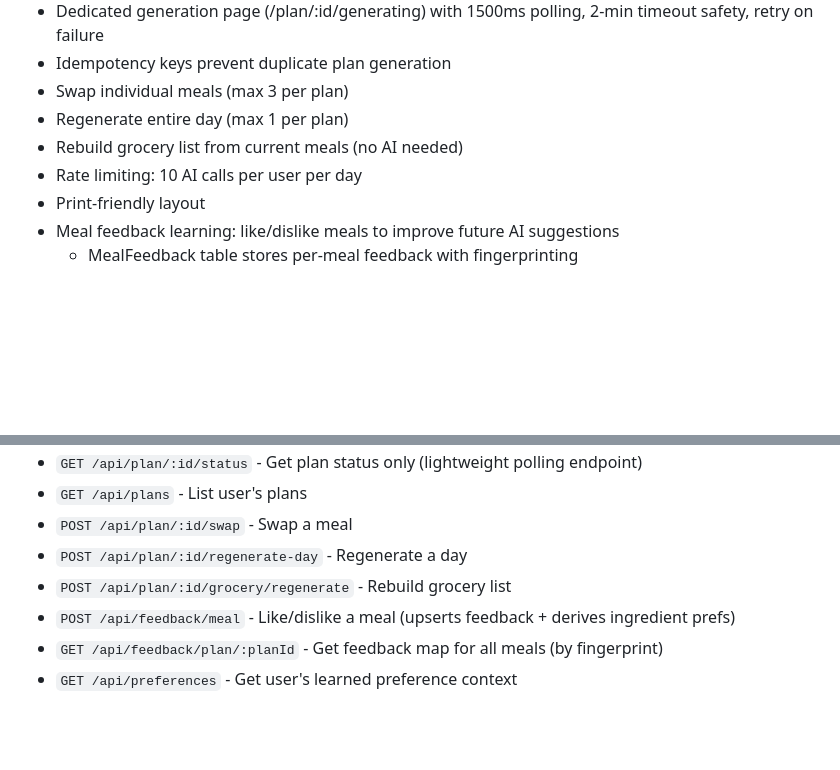
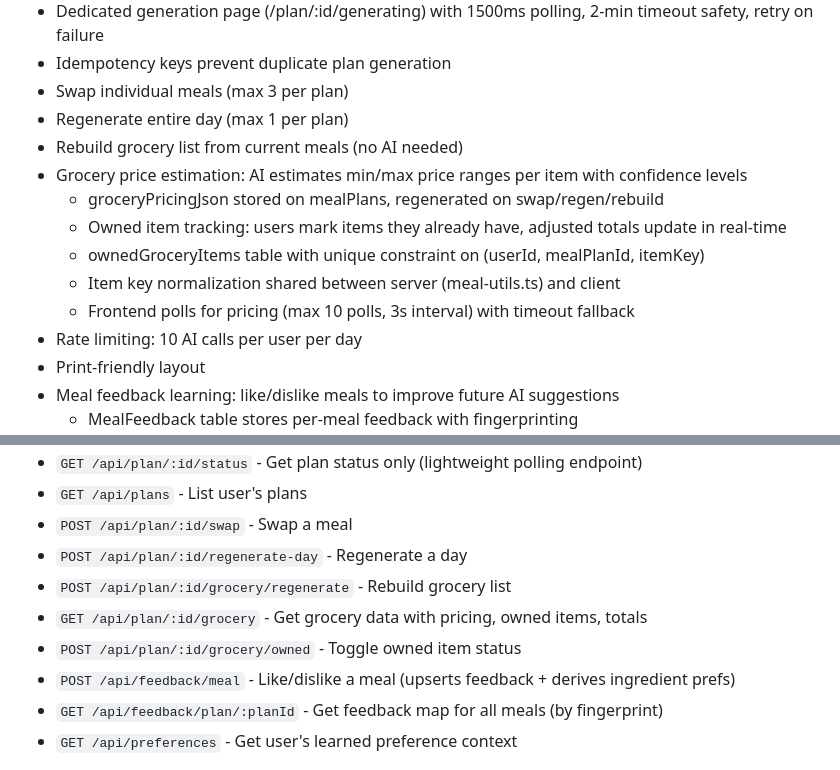
Before and after one commit to Olashoge/Perform-AI-Backend-WebAPP, a Markdown page: replit.md, 2 parts joined by grey strips. Rendered like a GitHub page; blank space fills up the shorter version.

Commit message:
Add grocery pricing estimation and owned item tracking features
Implement AI-driven grocery price estimation and owned item tracking, including API endpoints for fetching and updating grocery data.

Replit-Commit-Author: Agent
Replit-Commit-Session-Id: f5814d32-5eb0-4bee-8181-70d374365805
Replit-Commit-Checkpoint-Type: full_checkpoint
Replit-Commit-Event-Id: 3864ec5c-6101-4686-ad8d-a91945a92a44
Replit-Commit-Screenshot-Url: https://storage.googleapis.com/screenshot-production-us-central1/066ecfde-38e8-4fac-8634-005314027630/f5814d32-5eb0-4bee-8181-70d374365805/jBdmECM
Replit-Helium-Checkpoint-Created: true

```diff
--- a/replit.md
+++ b/replit.md
@@ -44,6 +44,12 @@ shared/
 - Swap individual meals (max 3 per plan)
 - Regenerate entire day (max 1 per plan)
 - Rebuild grocery list from current meals (no AI needed)
+- Grocery price estimation: AI estimates min/max price ranges per item with confidence levels
+  - groceryPricingJson stored on mealPlans, regenerated on swap/regen/rebuild
+  - Owned item tracking: users mark items they already have, adjusted totals update in real-time
+  - ownedGroceryItems table with unique constraint on (userId, mealPlanId, itemKey)
+  - Item key normalization shared between server (meal-utils.ts) and client
+  - Frontend polls for pricing (max 10 polls, 3s interval) with timeout fallback
 - Rate limiting: 10 AI calls per user per day
 - Print-friendly layout
 - Meal feedback learning: like/dislike meals to improve future AI suggestions
@@ -63,6 +69,8 @@ shared/
 - `POST /api/plan/:id/swap` - Swap a meal
 - `POST /api/plan/:id/regenerate-day` - Regenerate a day
 - `POST /api/plan/:id/grocery/regenerate` - Rebuild grocery list
+- `GET /api/plan/:id/grocery` - Get grocery data with pricing, owned items, totals
+- `POST /api/plan/:id/grocery/owned` - Toggle owned item status
 - `POST /api/feedback/meal` - Like/dislike a meal (upserts feedback + derives ingredient prefs)
 - `GET /api/feedback/plan/:planId` - Get feedback map for all meals (by fingerprint)
 - `GET /api/preferences` - Get user's learned preference context
```
